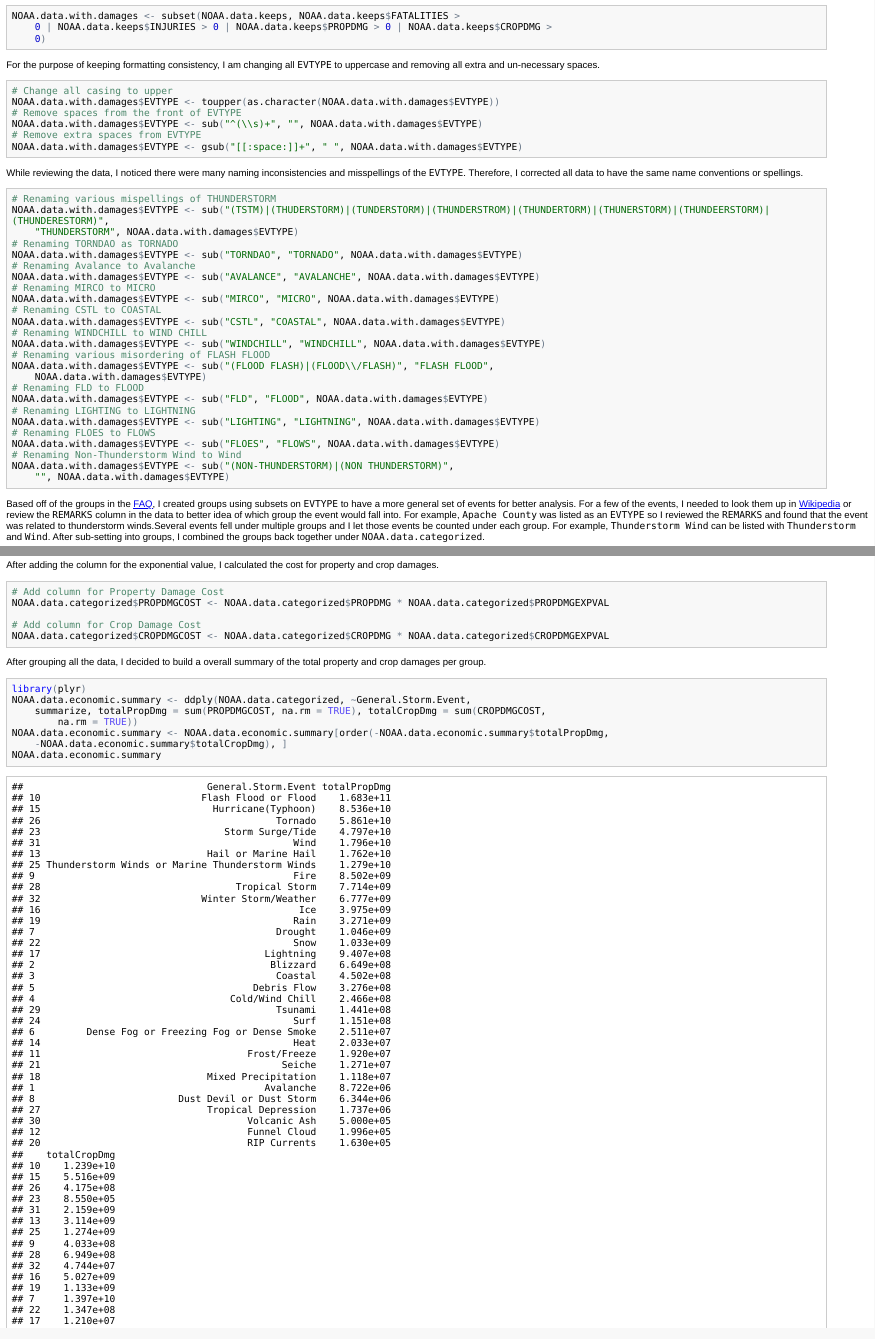
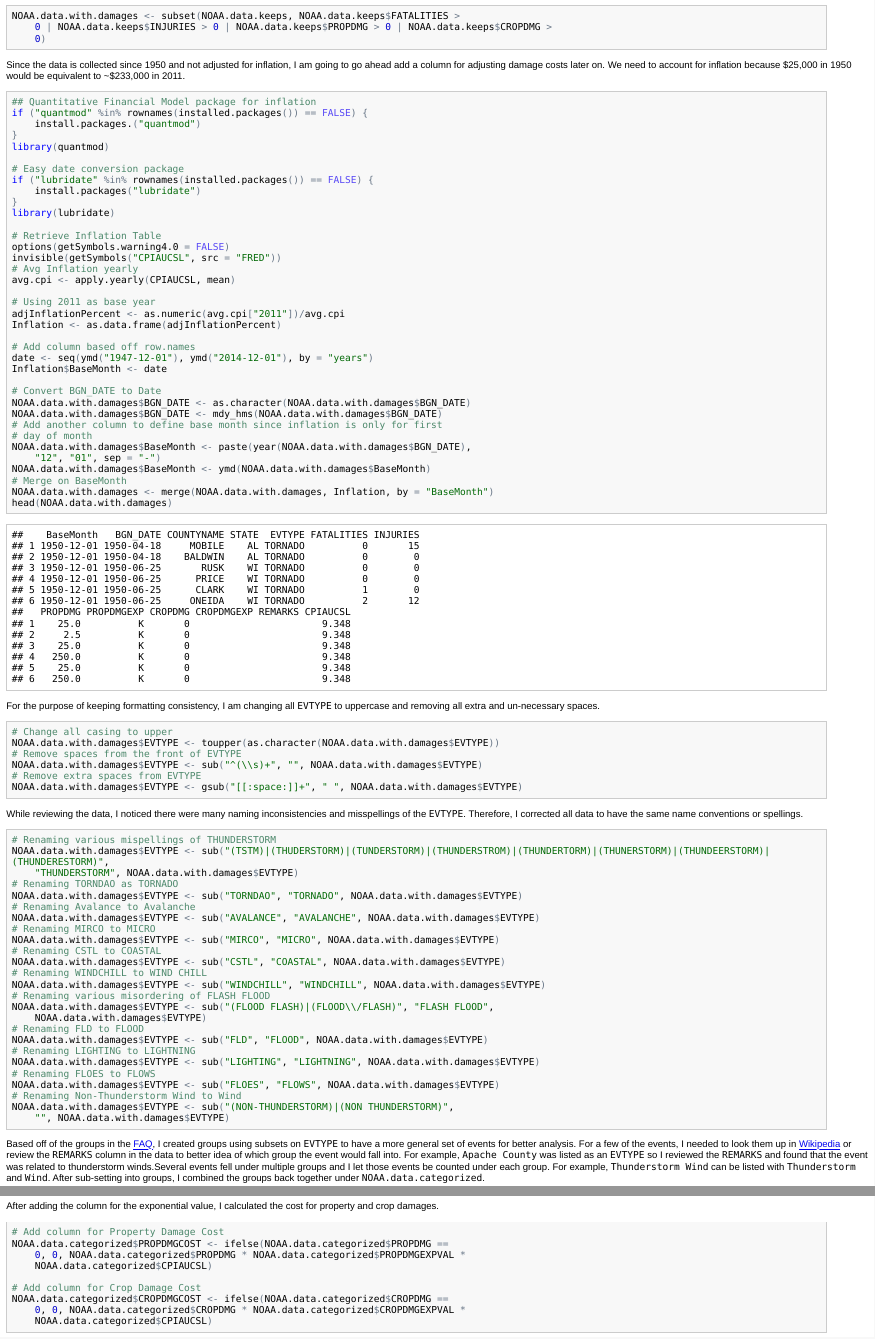
Before and after one commit to kimkennedy06/RR_PeerAssessment2, an R Markdown document (PeerAssessment_2.Rmd): the page in a window 1100 px wide, from 620 px down, and a second part further down, joined at a grey line. The pictures show the output file PeerAssessment_2.html that the author committed with the source, opened offline.

Commit message:
Inflation added

````diff
--- a/PeerAssessment_2.Rmd
+++ b/PeerAssessment_2.Rmd
@@ -29,6 +29,47 @@ Next, I want to keep only data that show fatalities, injuries, property damage,
 NOAA.data.with.damages <- subset(NOAA.data.keeps,
                                  NOAA.data.keeps$FATALITIES > 0 | NOAA.data.keeps$INJURIES > 0 | NOAA.data.keeps$PROPDMG > 0 | NOAA.data.keeps$CROPDMG >0)
 ```
+Since the data is collected since 1950 and not adjusted for inflation, I am going to go ahead add a column for adjusting damage costs later on. We need to account for inflation because $25,000 in 1950 would be equivalent to ~$233,000 in 2011.
+```{r Inflation.Info,cache=TRUE}
+##Quantitative Financial Model package for inflation
+if ("quantmod" %in% rownames(installed.packages()) == FALSE){
+  install.packages.("quantmod")
+}
+library(quantmod)
+
+#Easy date conversion package
+if ("lubridate" %in% rownames(installed.packages()) == FALSE){
+  install.packages("lubridate")
+}
+library(lubridate)
+
+#Retrieve Inflation Table
+options("getSymbols.warning4.0"=FALSE)
+invisible(getSymbols("CPIAUCSL", src='FRED'))
+#Avg Inflation yearly
+avg.cpi<-apply.yearly(CPIAUCSL,mean)
+
+#Using 2011 as base year
+adjInflationPercent <- as.numeric(avg.cpi['2011'])/avg.cpi
+Inflation <-as.data.frame(adjInflationPercent)
+
+#Add column based off row.names
+date<-seq(ymd("1947-12-01"), ymd("2014-12-01"), by="years")
+Inflation$BaseMonth <- date
+
+#Convert BGN_DATE to Date
+NOAA.data.with.damages$BGN_DATE<-as.character(NOAA.data.with.damages$BGN_DATE)
+NOAA.data.with.damages$BGN_DATE<-mdy_hms(NOAA.data.with.damages$BGN_DATE)
+#Add another column to define base month since inflation is only for first day of month
+NOAA.data.with.damages$BaseMonth<-paste(year(NOAA.data.with.damages$BGN_DATE),
+                                        "12",
+                                        "01",
+                                        sep="-")
+NOAA.data.with.damages$BaseMonth<-ymd(NOAA.data.with.damages$BaseMonth)
+#Merge on BaseMonth
+NOAA.data.with.damages<-merge(NOAA.data.with.damages,Inflation,by="BaseMonth")
+head(NOAA.data.with.damages)
+```
 For the purpose of keeping formatting consistency, I am changing all `EVTYPE` to uppercase and removing all extra and un-necessary spaces.
 ```{r General.Cleaning.Data}
 #Change all casing to upper
@@ -318,10 +358,10 @@ NOAA.data.categorized$CROPDMGEXPVAL<-map_column[NOAA.data.categorized$CROPDMGEXP
 After adding the column for the exponential value, I calculated the cost for property and crop damages.
 ```{r Overall.Dmg.Cost,cache=TRUE}
 #Add column for Property Damage Cost
-NOAA.data.categorized$PROPDMGCOST<-NOAA.data.categorized$PROPDMG*NOAA.data.categorized$PROPDMGEXPVAL
+NOAA.data.categorized$PROPDMGCOST<-ifelse(NOAA.data.categorized$PROPDMG==0,0,NOAA.data.categorized$PROPDMG*NOAA.data.categorized$PROPDMGEXPVAL*NOAA.data.categorized$CPIAUCSL)
 
 #Add column for Crop Damage Cost
-NOAA.data.categorized$CROPDMGCOST<-NOAA.data.categorized$CROPDMG*NOAA.data.categorized$CROPDMGEXPVAL
+NOAA.data.categorized$CROPDMGCOST<-ifelse(NOAA.data.categorized$CROPDMG==0,0,NOAA.data.categorized$CROPDMG*NOAA.data.categorized$CROPDMGEXPVAL*NOAA.data.categorized$CPIAUCSL)
 ```
 After grouping all the data, I decided to build a overall summary of the total property and crop damages per group.
 ```{r Economic.Summary,cache=TRUE}
````
Also changed, not shown: PeerAssessment_2.html, PeerAssessment_2.md, PeerAssessment_2.Rmd (1 more changed lines).
